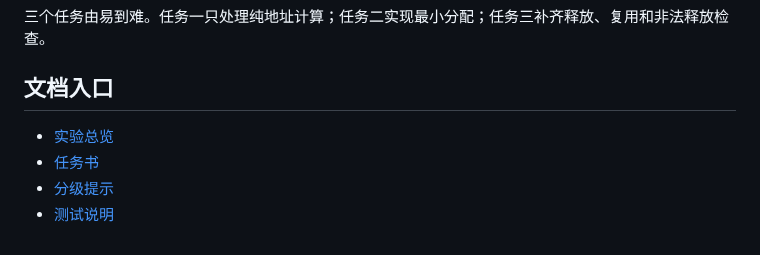
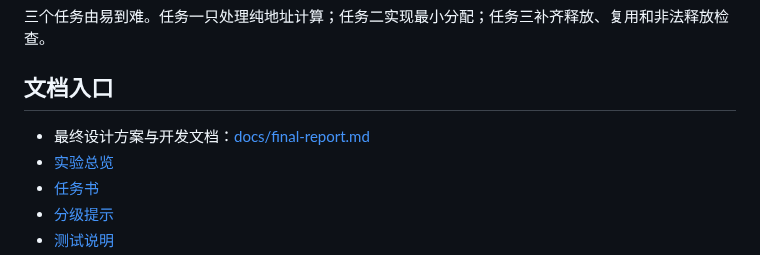
Before and after one commit to yicanzhang776-tech/os, a Markdown page: README.md, the part around the change. Drawn GitHub-style.

Commit message:
docs: link final design report from branch README

```diff
--- a/README.md
+++ b/README.md
@@ -52,6 +52,7 @@
 
 ## 文档入口
 
+- 最终设计方案与开发文档：[docs/final-report.md](docs/final-report.md)
 - [实验总览](docs/labs/lab3/README.md)
 - [任务书](docs/labs/lab3/TASKS.md)
 - [分级提示](docs/labs/lab3/HINTS.md)
```
Also changed, not shown: docs/README.md (+1 -0 lines), docs/final-report.md (added, +580 -0 lines).
